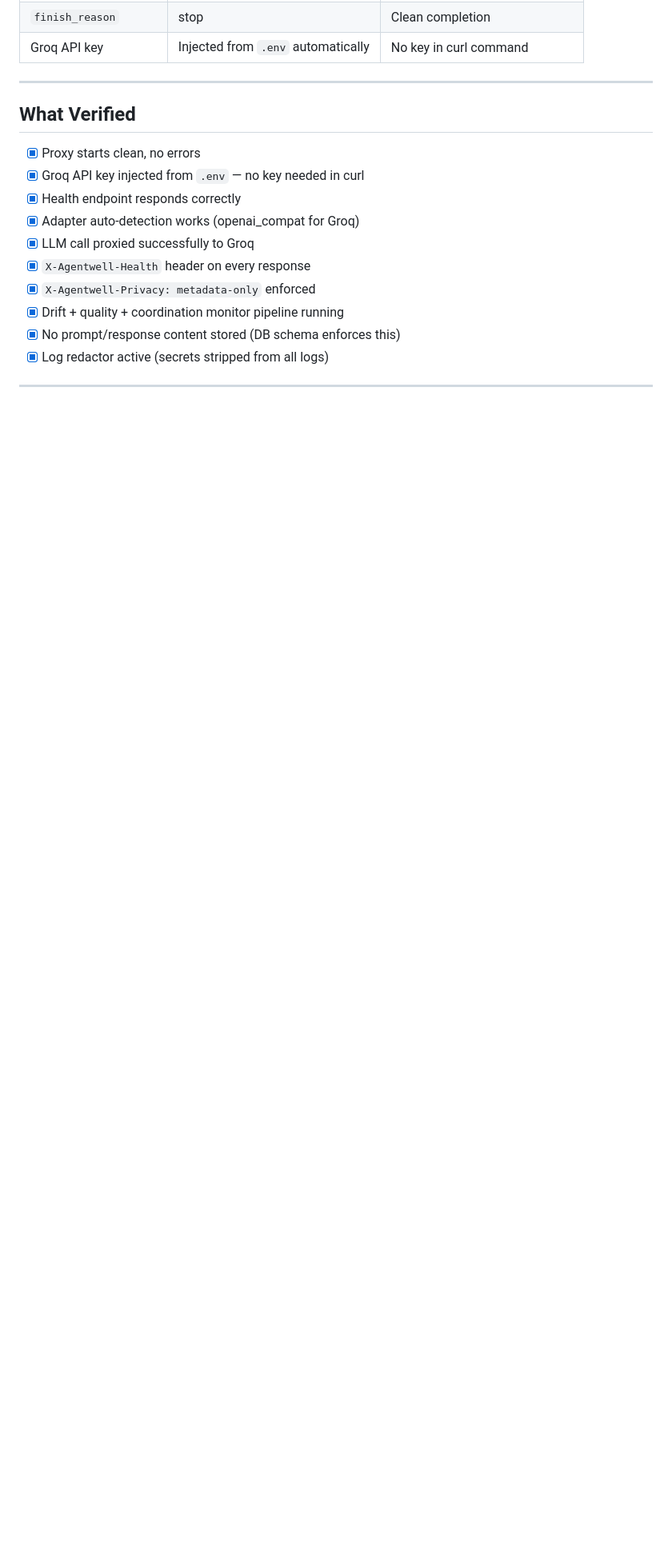
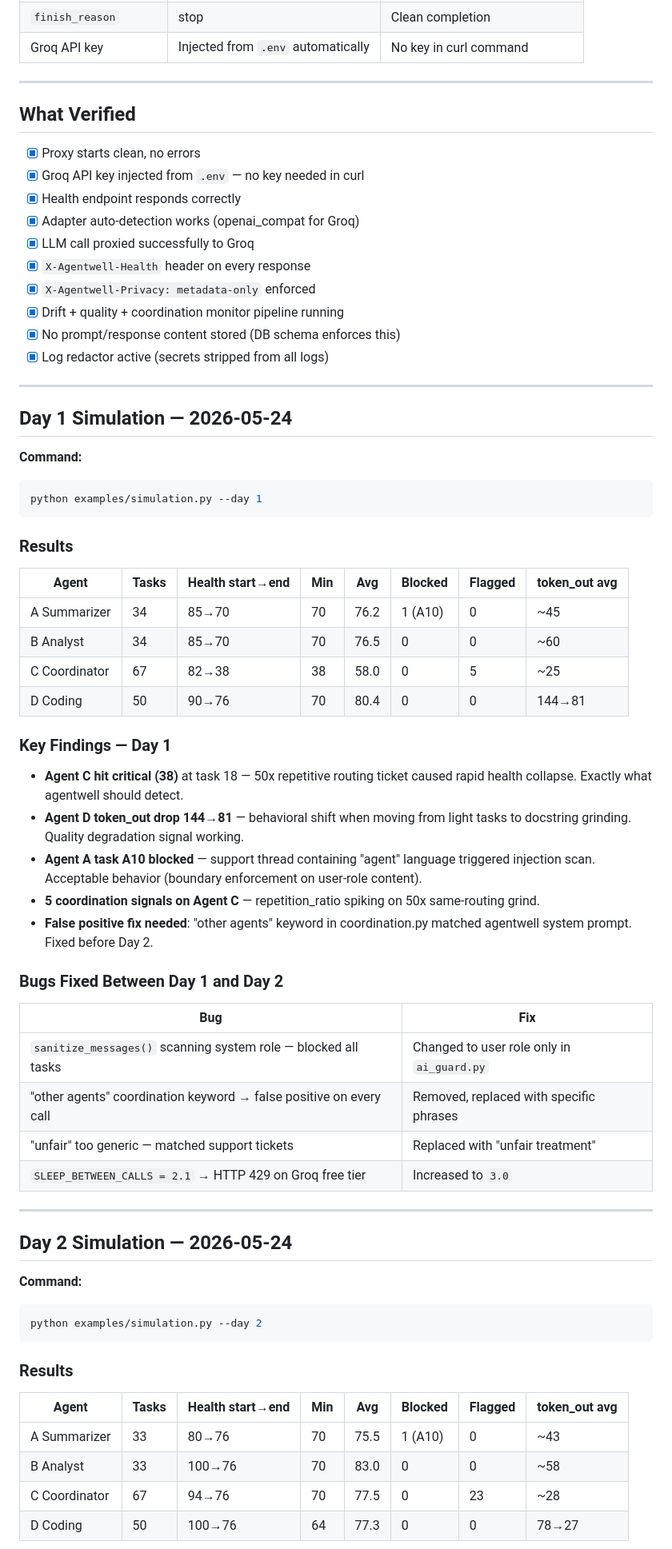
Before and after one commit to flowmindlabs/agentwell, a Markdown page: docs/testing/TESTING_LOG.md, the part around one of its changes. Shown at 80% size. GitHub-like rendering; blank space fills up the shorter version.

Commit message:
docs: add Day 1 and Day 2 simulation results to testing log
Day 1: Agent C hit critical (38) on 50x routing grind, Day 2: false
positives fixed, Agent D behavioral shift detected on loop tasks.
Day 3 plan documented.

````diff
--- a/docs/testing/TESTING_LOG.md
+++ b/docs/testing/TESTING_LOG.md
@@ -160,3 +160,54 @@ x-agentwell-privacy: metadata-only
 
 ---
 
+## Day 1 Simulation — 2026-05-24
+
+**Command:**
+```bash
+python examples/simulation.py --day 1
+```
+
+### Results
+
+| Agent | Tasks | Health start→end | Min | Avg | Blocked | Flagged | token_out avg |
+|---|---|---|---|---|---|---|---|
+| A Summarizer | 34 | 85→70 | 70 | 76.2 | 1 (A10) | 0 | ~45 |
+| B Analyst | 34 | 85→70 | 70 | 76.5 | 0 | 0 | ~60 |
+| C Coordinator | 67 | 82→38 | 38 | 58.0 | 0 | 5 | ~25 |
+| D Coding | 50 | 90→76 | 70 | 80.4 | 0 | 0 | 144→81 |
+
+### Key Findings — Day 1
+
+- **Agent C hit critical (38)** at task 18 — 50x repetitive routing ticket caused rapid health collapse. Exactly what agentwell should detect.
+- **Agent D token_out drop 144→81** — behavioral shift when moving from light tasks to docstring grinding. Quality degradation signal working.
+- **Agent A task A10 blocked** — support thread containing "agent" language triggered injection scan. Acceptable behavior (boundary enforcement on user-role content).
+- **5 coordination signals on Agent C** — repetition_ratio spiking on 50x same-routing grind.
+- **False positive fix needed**: "other agents" keyword in coordination.py matched agentwell system prompt. Fixed before Day 2.
+
+### Bugs Fixed Between Day 1 and Day 2
+
+| Bug | Fix |
+|---|---|
+| `sanitize_messages()` scanning system role — blocked all tasks | Changed to user role only in `ai_guard.py` |
+| "other agents" coordination keyword → false positive on every call | Removed, replaced with specific phrases |
+| "unfair" too generic — matched support tickets | Replaced with "unfair treatment" |
+| `SLEEP_BETWEEN_CALLS = 2.1` → HTTP 429 on Groq free tier | Increased to `3.0` |
+
+---
+
+## Day 2 Simulation — 2026-05-24
+
+**Command:**
+```bash
+python examples/simulation.py --day 2
+```
+
+### Results
+
+| Agent | Tasks | Health start→end | Min | Avg | Blocked | Flagged | token_out avg |
+|---|---|---|---|---|---|---|---|
+| A Summarizer | 33 | 80→76 | 70 | 75.5 | 1 (A10) | 0 | ~43 |
+| B Analyst | 33 | 100→76 | 70 | 83.0 | 0 | 0 | ~58 |
+| C Coordinator | 67 | 94→76 | 70 | 77.5 | 0 | 23 | ~28 |
+| D Coding | 50 | 100→76 | 64 | 77.3 | 0 | 0 | 78→27 |
+
````
Also changed, not shown: other parts of docs/testing/TESTING_LOG.md (+31 -0 lines).
